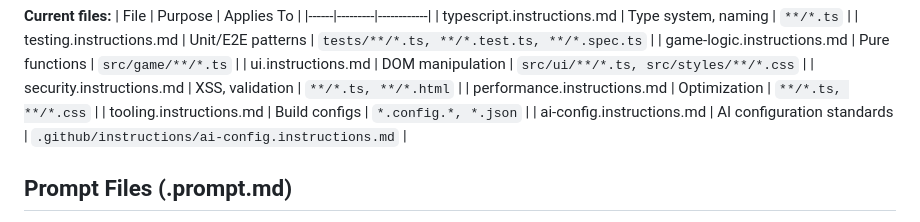
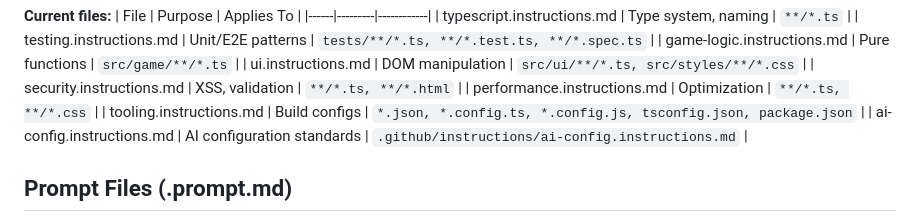
Before and after one commit to amitjoshi-ms/gametime-tic-tac-toe, a Markdown page: .github/instructions/ai-config.instructions.md, the part around the change. GitHub-like rendering.

Commit message:
Update .github/instructions/ai-config.instructions.md
Co-authored-by: Copilot <175728472+Copilot@users.noreply.github.com>

```diff
--- a/.github/instructions/ai-config.instructions.md
+++ b/.github/instructions/ai-config.instructions.md
@@ -99,7 +99,7 @@ What to avoid with examples.
 | ui.instructions.md | DOM manipulation | `src/ui/**/*.ts, src/styles/**/*.css` |
 | security.instructions.md | XSS, validation | `**/*.ts, **/*.html` |
 | performance.instructions.md | Optimization | `**/*.ts, **/*.css` |
-| tooling.instructions.md | Build configs | `*.config.*, *.json` |
+| tooling.instructions.md | Build configs | `*.json, *.config.ts, *.config.js, tsconfig.json, package.json` |
 | ai-config.instructions.md | AI configuration standards | `.github/instructions/ai-config.instructions.md` |
 
 ## Prompt Files (.prompt.md)
```
